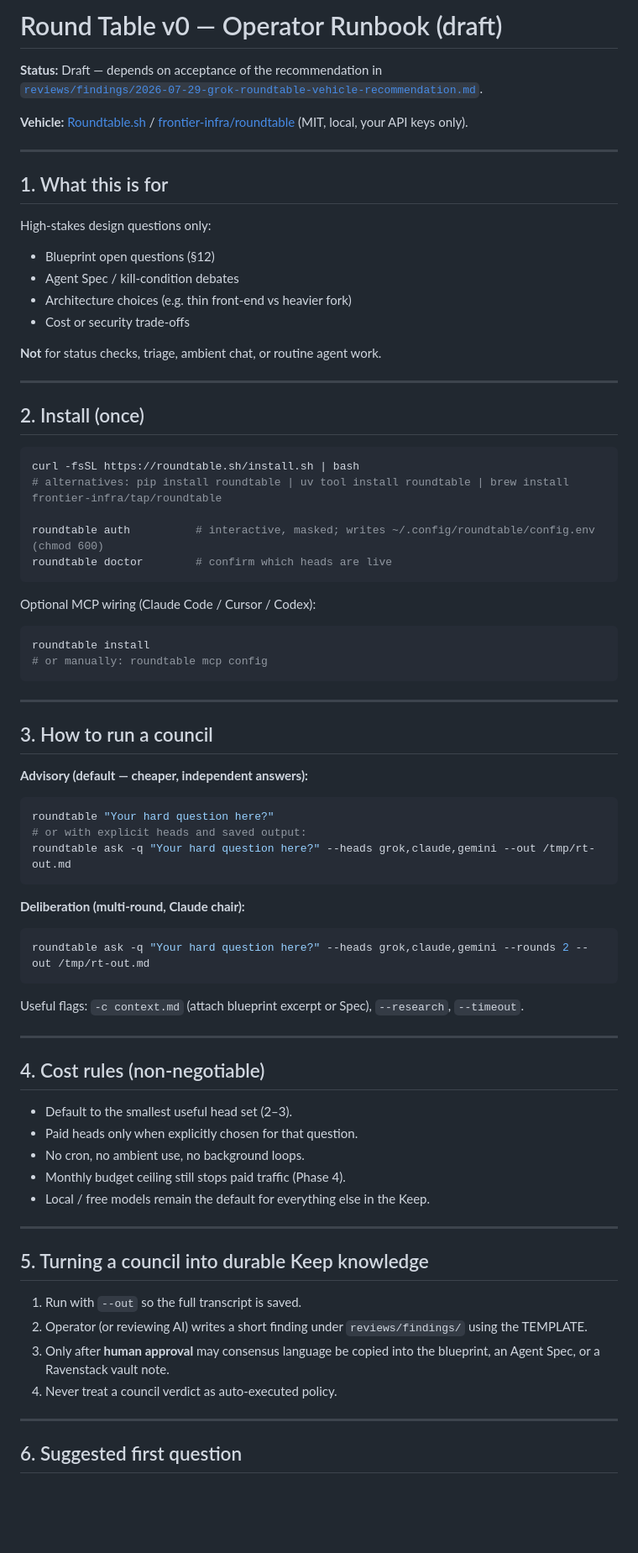
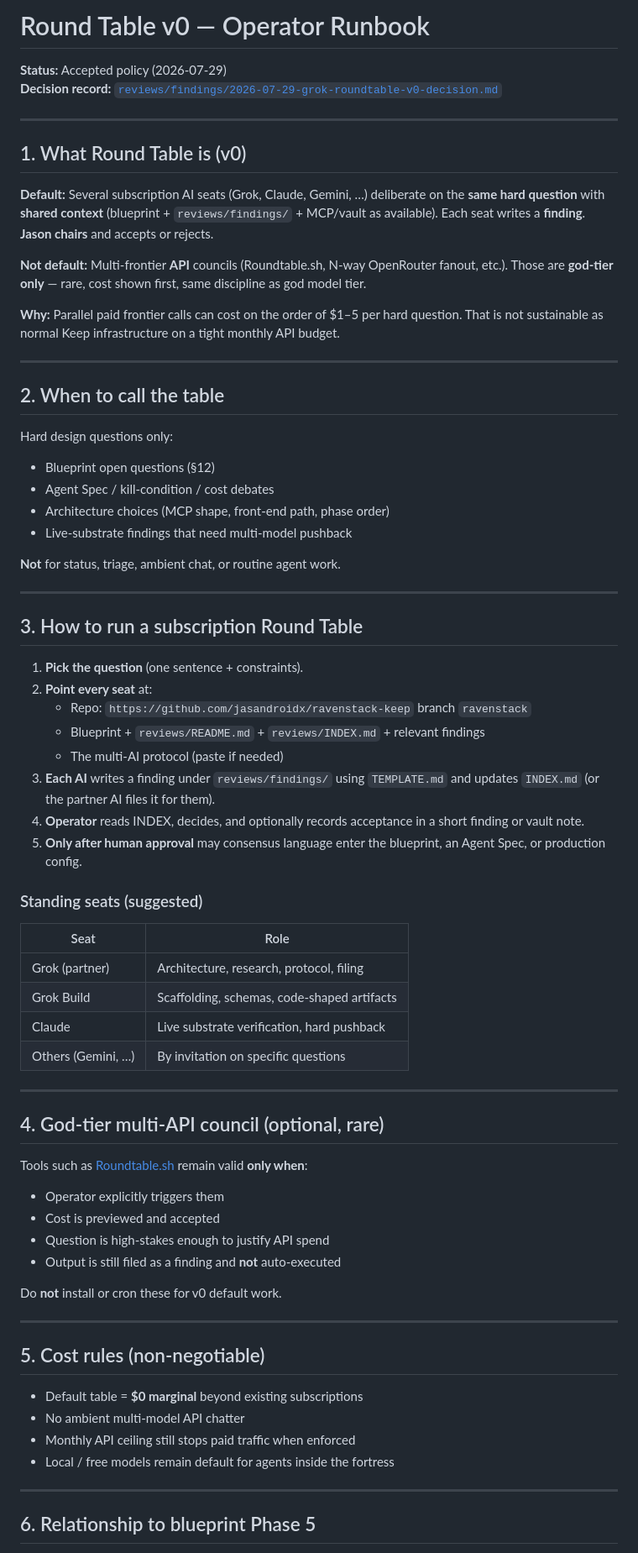
Before and after one commit to jasandroidx/ravenstack-keep, a Markdown page: docs/roundtable-v0.md, the part around one of its changes. Shown at 84% size. Drawn GitHub-style; blank space fills up the shorter version.

Commit message:
Docs: Round Table v0 runbook — subscription seats default; multi-API god-tier only

````diff
--- a/docs/roundtable-v0.md
+++ b/docs/roundtable-v0.md
@@ -1,80 +1,76 @@
-# Round Table v0 — Operator Runbook (draft)
+# Round Table v0 — Operator Runbook
 
-**Status:** Draft — depends on acceptance of the recommendation in
-[`reviews/findings/2026-07-29-grok-roundtable-vehicle-recommendation.md`](../reviews/findings/2026-07-29-grok-roundtable-vehicle-recommendation.md).
-
-**Vehicle:** [Roundtable.sh](https://roundtable.sh) / [frontier-infra/roundtable](https://github.com/frontier-infra/roundtable) (MIT, local, your API keys only).
+**Status:** Accepted policy (2026-07-29)
+**Decision record:** [`reviews/findings/2026-07-29-grok-roundtable-v0-decision.md`](../reviews/findings/2026-07-29-grok-roundtable-v0-decision.md)
 
 ---
 
-## 1. What this is for
+## 1. What Round Table is (v0)
 
-High-stakes design questions only:
+**Default:** Several subscription AI seats (Grok, Claude, Gemini, …) deliberate on the **same hard question** with **shared context** (blueprint + `reviews/findings/` + MCP/vault as available). Each seat writes a **finding**. **Jason chairs** and accepts or rejects.
 
-- Blueprint open questions (§12)
-- Agent Spec / kill-condition debates
-- Architecture choices (e.g. thin front-end vs heavier fork)
-- Cost or security trade-offs
+**Not default:** Multi-frontier **API** councils (Roundtable.sh, N-way OpenRouter fanout, etc.). Those are **god-tier only** — rare, cost shown first, same discipline as god model tier.
 
-**Not** for status checks, triage, ambient chat, or routine agent work.
+**Why:** Parallel paid frontier calls can cost on the order of $1–5 per hard question. That is not sustainable as normal Keep infrastructure on a tight monthly API budget.
 
 ---
 
-## 2. Install (once)
+## 2. When to call the table
 
-```bash
-curl -fsSL https://roundtable.sh/install.sh | bash
-# alternatives: pip install roundtable | uv tool install roundtable | brew install frontier-infra/tap/roundtable
+Hard design questions only:
 
-roundtable auth          # interactive, masked; writes ~/.config/roundtable/config.env (chmod 600)
-roundtable doctor        # confirm which heads are live
-```
+- Blueprint open questions (§12)
+- Agent Spec / kill-condition / cost debates
+- Architecture choices (MCP shape, front-end path, phase order)
+- Live-substrate findings that need multi-model pushback
 
-Optional MCP wiring (Claude Code / Cursor / Codex):
-
-```bash
-roundtable install
-# or manually: roundtable mcp config
-```
+**Not** for status, triage, ambient chat, or routine agent work.
 
 ---
 
-## 3. How to run a council
+## 3. How to run a subscription Round Table
 
-**Advisory (default — cheaper, independent answers):**
-```bash
-roundtable "Your hard question here?"
-# or with explicit heads and saved output:
-roundtable ask -q "Your hard question here?" --heads grok,claude,gemini --out /tmp/rt-out.md
-```
+1. **Pick the question** (one sentence + constraints).
+2. **Point every seat** at:
+   - Repo: `https://github.com/jasandroidx/ravenstack-keep` branch `ravenstack`
+   - Blueprint + `reviews/README.md` + `reviews/INDEX.md` + relevant findings
+   - The multi-AI protocol (paste if needed)
+3. **Each AI** writes a finding under `reviews/findings/` using `TEMPLATE.md` and updates `INDEX.md` (or the partner AI files it for them).
+4. **Operator** reads INDEX, decides, and optionally records acceptance in a short finding or vault note.
+5. **Only after human approval** may consensus language enter the blueprint, an Agent Spec, or production config.
 
-**Deliberation (multi-round, Claude chair):**
-```bash
-roundtable ask -q "Your hard question here?" --heads grok,claude,gemini --rounds 2 --out /tmp/rt-out.md
-```
+### Standing seats (suggested)
 
-Useful flags: `-c context.md` (attach blueprint excerpt or Spec), `--research`, `--timeout`.
+| Seat | Role |
+|------|------|
+| Grok (partner) | Architecture, research, protocol, filing |
+| Grok Build | Scaffolding, schemas, code-shaped artifacts |
+| Claude | Live substrate verification, hard pushback |
+| Others (Gemini, …) | By invitation on specific questions |
 
 ---
 
-## 4. Cost rules (non-negotiable)
+## 4. God-tier multi-API council (optional, rare)
 
-- Default to the smallest useful head set (2–3).
-- Paid heads only when explicitly chosen for that question.
-- No cron, no ambient use, no background loops.
-- Monthly budget ceiling still stops paid traffic (Phase 4).
-- Local / free models remain the default for everything else in the Keep.
+Tools such as [Roundtable.sh](https://roundtable.sh) remain valid **only when**:
+
+- Operator explicitly triggers them
+- Cost is previewed and accepted
+- Question is high-stakes enough to justify API spend
+- Output is still filed as a finding and **not** auto-executed
+
+Do **not** install or cron these for v0 default work.
 
 ---
 
-## 5. Turning a council into durable Keep knowledge
+## 5. Cost rules (non-negotiable)
 
-1. Run with `--out` so the full transcript is saved.
-2. Operator (or reviewing AI) writes a short finding under `reviews/findings/` using the TEMPLATE.
-3. Only after **human approval** may consensus language be copied into the blueprint, an Agent Spec, or a Ravenstack vault note.
-4. Never treat a council verdict as auto-executed policy.
+- Default table = **$0 marginal** beyond existing subscriptions
+- No ambient multi-model API chatter
+- Monthly API ceiling still stops paid traffic when enforced
+- Local / free models remain default for agents inside the fortress
 
 ---
 
-## 6. Suggested first question
+## 6. Relationship to blueprint Phase 5
 
````
Also changed, not shown: other parts of docs/roundtable-v0.md (+1 -9 lines).
